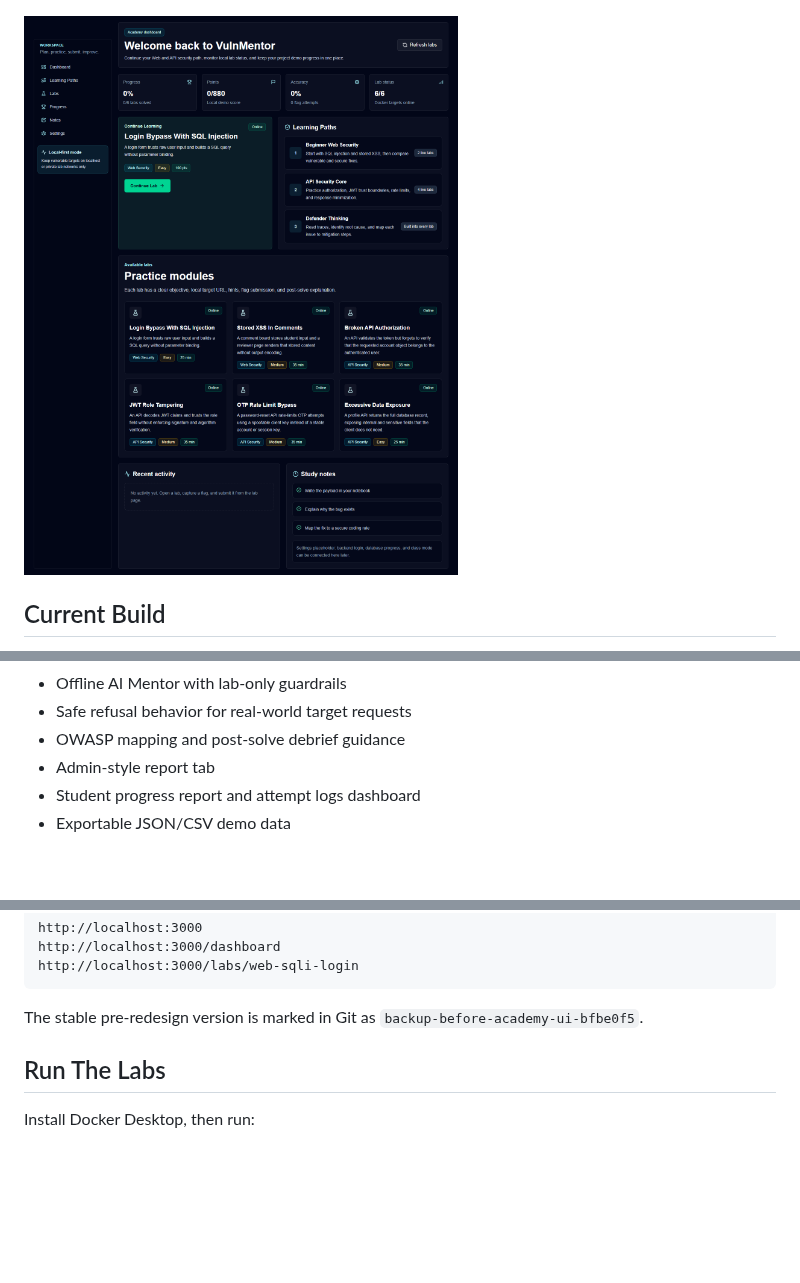
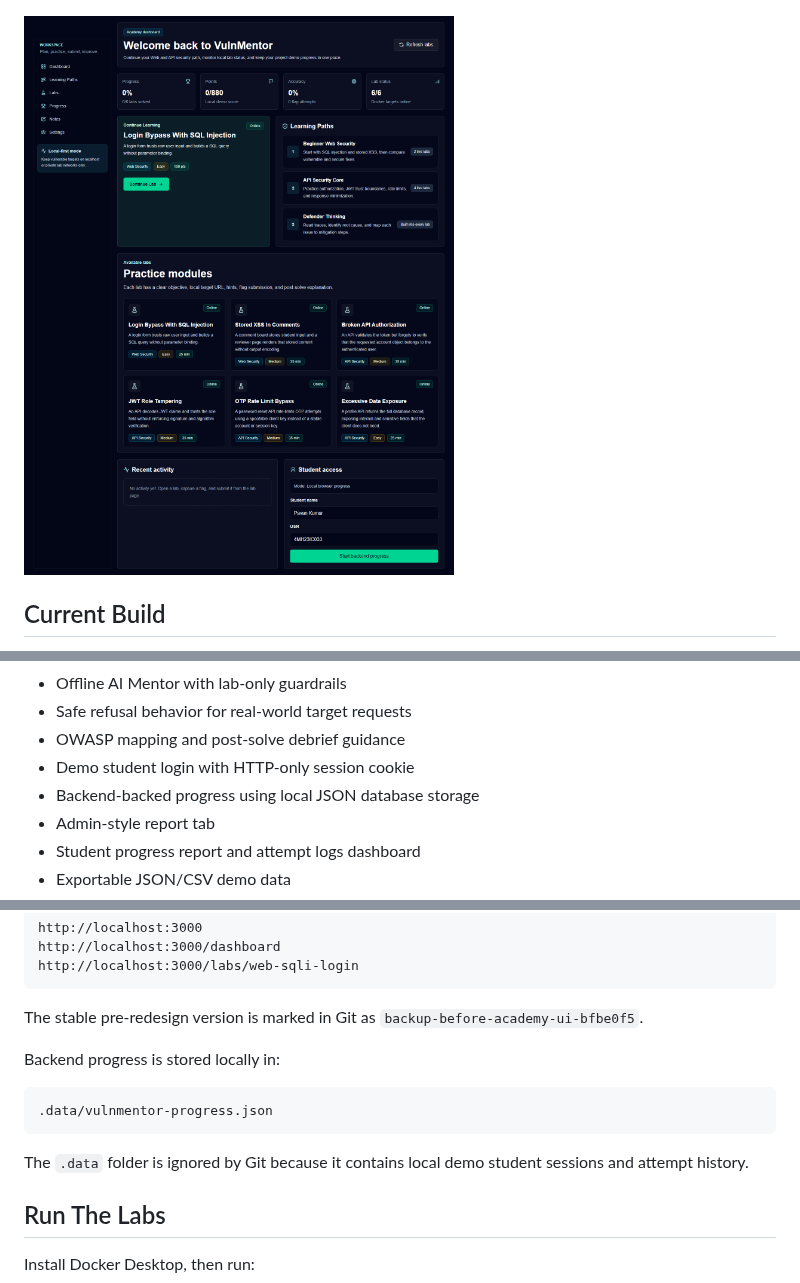
Before and after one commit to Pavanxploit/vulnmentor, a Markdown page: README.md, 3 parts joined by grey strips. Rendered like a GitHub page; pictures changed too: screenshots/02-report-dashboard.png; blank space fills up the shorter version.

Commit message:
Add student login and backend progress

````diff
--- a/README.md
+++ b/README.md
@@ -39,6 +39,8 @@ This repository is intentionally educational. Labs must run only in the controll
 - Offline AI Mentor with lab-only guardrails
 - Safe refusal behavior for real-world target requests
 - OWASP mapping and post-solve debrief guidance
+- Demo student login with HTTP-only session cookie
+- Backend-backed progress using local JSON database storage
 - Admin-style report tab
 - Student progress report and attempt logs dashboard
 - Exportable JSON/CSV demo data
@@ -79,6 +81,14 @@ http://localhost:3000/labs/web-sqli-login
 ```
 
 The stable pre-redesign version is marked in Git as `backup-before-academy-ui-bfbe0f5`.
+
+Backend progress is stored locally in:
+
+```text
+.data/vulnmentor-progress.json
+```
+
+The `.data` folder is ignored by Git because it contains local demo student sessions and attempt history.
 
 ## Run The Labs
 
````
Also changed, not shown: ROADMAP.md (+11 -1 lines), docs/SCREENSHOTS.md (+1 -1 lines), public/vulnmentor-dashboard-preview.png, screenshots/03-sqli-lab.png, screenshots/04-stored-xss-lab.png, 11 other files.
